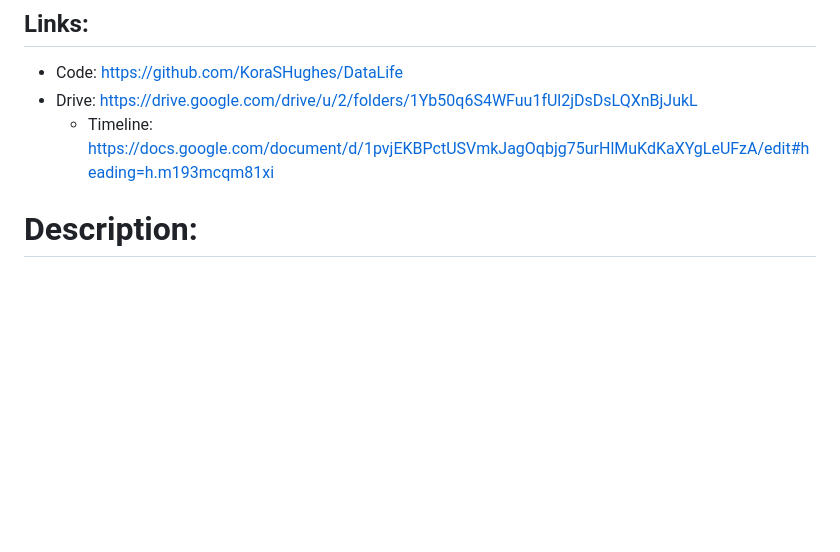
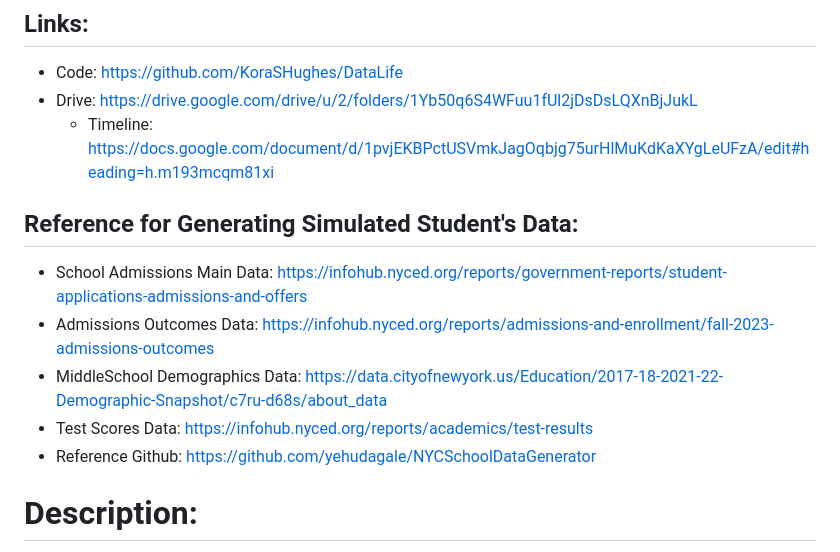
Before and after one commit to KoraSHughes/DataLife, a Markdown page: README.md, the part around the change. GitHub-like rendering; blank space fills up the shorter version.

Commit message:
Update README.md: Added Student Simulation Data

```diff
--- a/README.md
+++ b/README.md
@@ -6,6 +6,14 @@ A current research project partnership between NYU, Politecnico di Milano, and R
 - Code: https://github.com/KoraSHughes/DataLife
 - Drive: https://drive.google.com/drive/u/2/folders/1Yb50q6S4WFuu1fUl2jDsDsLQXnBjJukL
     - Timeline: https://docs.google.com/document/d/1pvjEKBPctUSVmkJagOqbjg75urHlMuKdKaXYgLeUFzA/edit#heading=h.m193mcqm81xi
+
+
+## Reference for Generating Simulated Student's Data:
+- School Admissions Main Data: https://infohub.nyced.org/reports/government-reports/student-applications-admissions-and-offers
+- Admissions Outcomes Data: https://infohub.nyced.org/reports/admissions-and-enrollment/fall-2023-admissions-outcomes
+- MiddleSchool Demographics Data: https://data.cityofnewyork.us/Education/2017-18-2021-22-Demographic-Snapshot/c7ru-d68s/about_data
+- Test Scores Data: https://infohub.nyced.org/reports/academics/test-results
+- Reference Github: https://github.com/yehudagale/NYCSchoolDataGenerator
 
 
 # Description:
```
